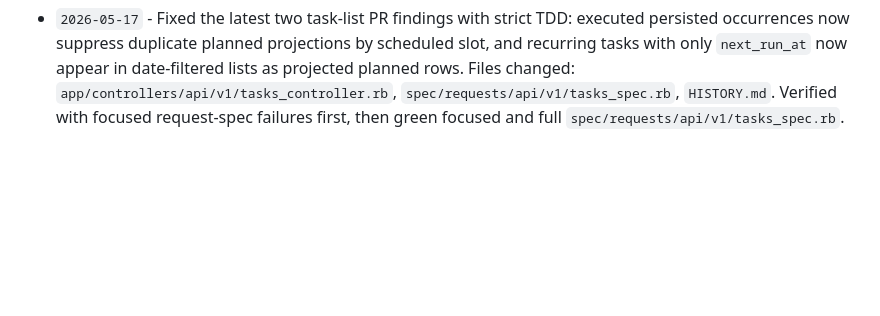
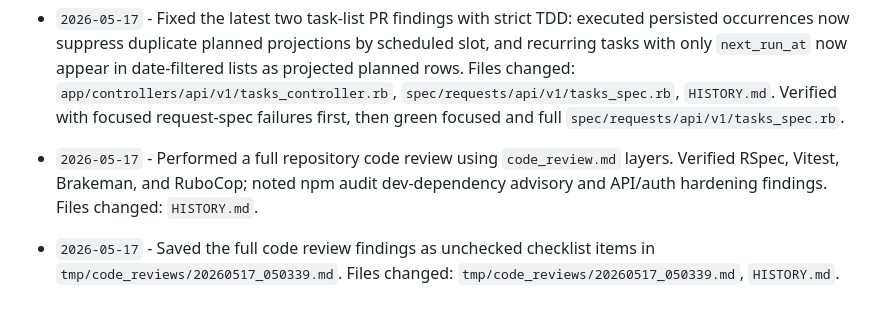
Before and after one commit to Daaarin/medod_test, a Markdown page: HISTORY.md, the part around the change. Rendered like a GitHub page; blank space fills up the shorter version.

Commit message:
Code review rules

```diff
--- a/HISTORY.md
+++ b/HISTORY.md
@@ -72,3 +72,5 @@ Format for entries:
 - `2026-05-17` - Fixed the one-time task date projection regression in `Api::V1::TasksController`: date-filtered list responses now project only `next_run_at || first_run_at` for one-time tasks, so a task with both timestamps appears once at the active scheduled time instead of duplicating planned rows. Added a focused request-spec regression and updated the broader date-filter expectation accordingly.
 - `2026-05-17` - Fixed the recurrence parity payload gap in the frontend task form: visible-default `even` now submits for both `day_of_month_parity` and `weekday_parity` when unchanged, while explicit `odd` selection remains unchanged. Added focused Vitest regressions and verified the file with `npm -C frontend test -- TaskForm.test.jsx`.
 - `2026-05-17` - Fixed the latest two task-list PR findings with strict TDD: executed persisted occurrences now suppress duplicate planned projections by scheduled slot, and recurring tasks with only `next_run_at` now appear in date-filtered lists as projected planned rows. Files changed: `app/controllers/api/v1/tasks_controller.rb`, `spec/requests/api/v1/tasks_spec.rb`, `HISTORY.md`. Verified with focused request-spec failures first, then green focused and full `spec/requests/api/v1/tasks_spec.rb`.
+- `2026-05-17` - Performed a full repository code review using `code_review.md` layers. Verified RSpec, Vitest, Brakeman, and RuboCop; noted npm audit dev-dependency advisory and API/auth hardening findings. Files changed: `HISTORY.md`.
+- `2026-05-17` - Saved the full code review findings as unchecked checklist items in `tmp/code_reviews/20260517_050339.md`. Files changed: `tmp/code_reviews/20260517_050339.md`, `HISTORY.md`.
```
Also changed, not shown: code_review.md (added, +88 -0 lines), code_review_common.md (added, +119 -0 lines).
